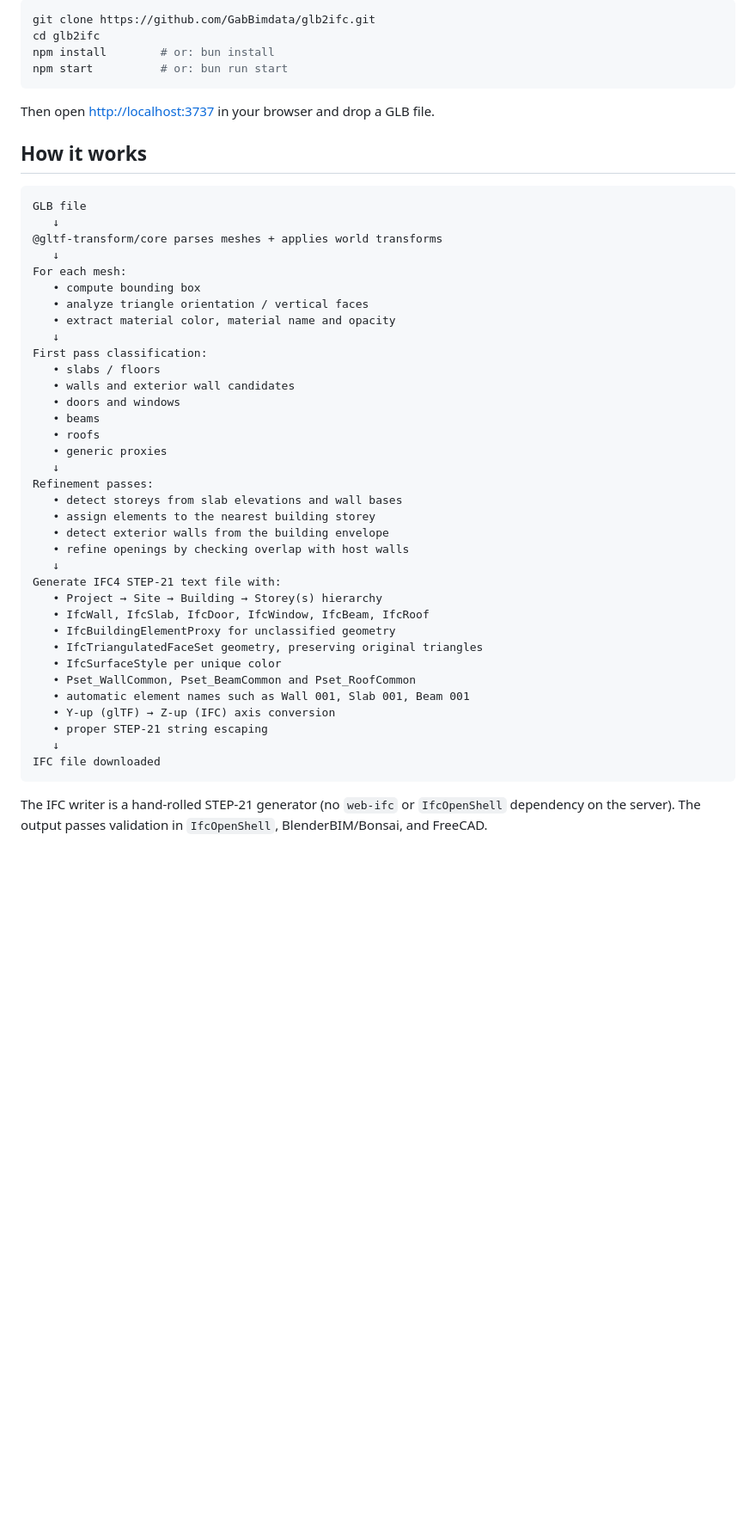
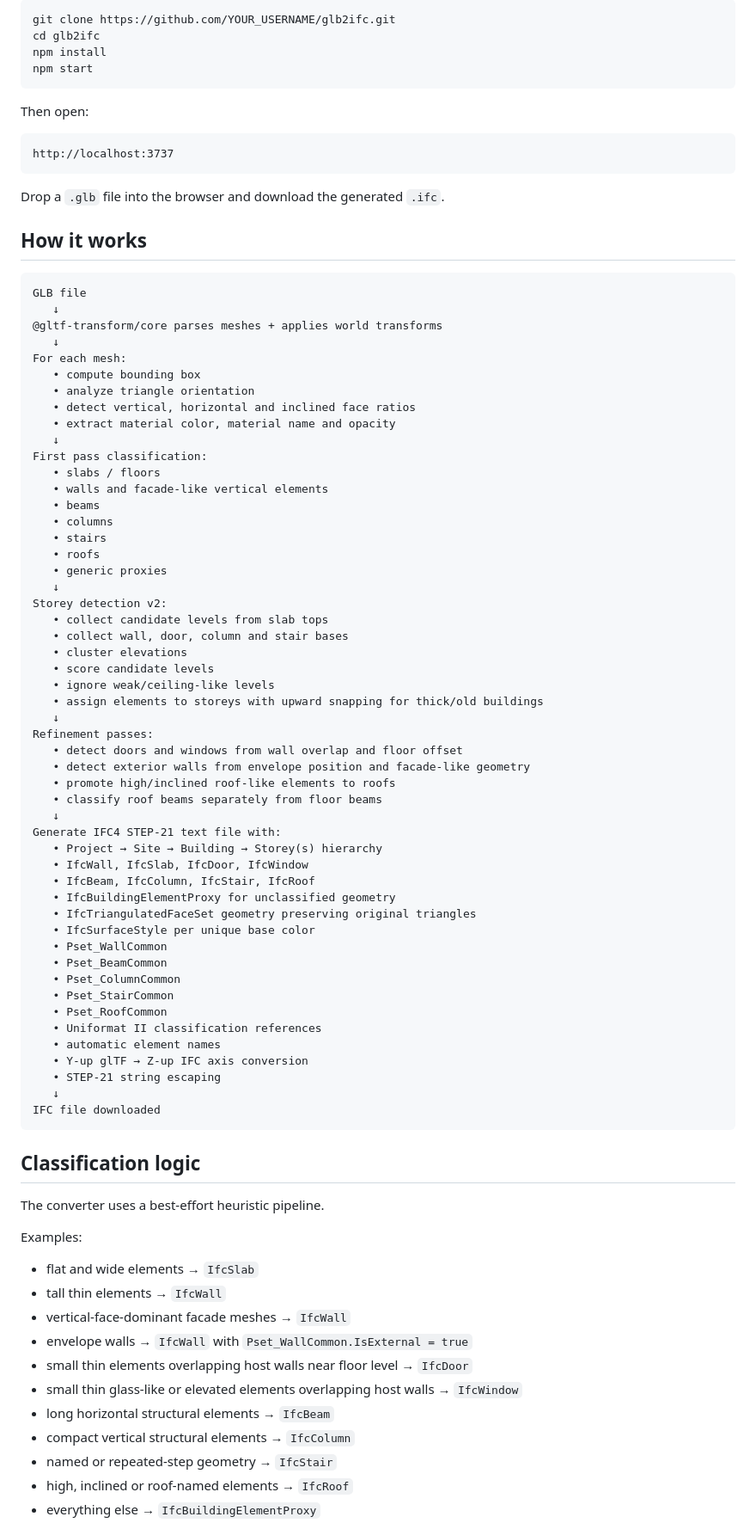
Before and after one commit to GabBimdata/glb2ifc, a Markdown page: README.md, the part around one of its changes. Shown at 86% size. GitHub-like rendering; blank space fills up the shorter version.

Commit message:
Revise README for improved clarity and feature details
Updated README to enhance clarity and detail on features, usage, and classification logic.

````diff
--- a/README.md
+++ b/README.md
@@ -29,51 +61,90 @@ You need [Node.js 18+](https://nodejs.org) or [Bun](https://bun.sh).
 
 ```bash
-git clone https://github.com/GabBimdata/glb2ifc.git
+git clone https://github.com/YOUR_USERNAME/glb2ifc.git
 cd glb2ifc
-npm install        # or: bun install
-npm start          # or: bun run start
+npm install
+npm start
 ```
 
-Then open <http://localhost:3737> in your browser and drop a GLB file.
+Then open:
+
+```txt
+http://localhost:3737
+```
+
+Drop a `.glb` file into the browser and download the generated `.ifc`.
 
 ## How it works
 
-```
+```txt
 GLB file
    ↓
 @gltf-transform/core parses meshes + applies world transforms
    ↓
 For each mesh:
    • compute bounding box
-   • analyze triangle orientation / vertical faces
+   • analyze triangle orientation
+   • detect vertical, horizontal and inclined face ratios
    • extract material color, material name and opacity
    ↓
 First pass classification:
    • slabs / floors
-   • walls and exterior wall candidates
-   • doors and windows
+   • walls and facade-like vertical elements
    • beams
+   • columns
+   • stairs
    • roofs
    • generic proxies
    ↓
+Storey detection v2:
+   • collect candidate levels from slab tops
+   • collect wall, door, column and stair bases
+   • cluster elevations
+   • score candidate levels
+   • ignore weak/ceiling-like levels
+   • assign elements to storeys with upward snapping for thick/old buildings
+   ↓
 Refinement passes:
-   • detect storeys from slab elevations and wall bases
-   • assign elements to the nearest building storey
-   • detect exterior walls from the building envelope
-   • refine openings by checking overlap with host walls
+   • detect doors and windows from wall overlap and floor offset
+   • detect exterior walls from envelope position and facade-like geometry
+   • promote high/inclined roof-like elements to roofs
+   • classify roof beams separately from floor beams
    ↓
 Generate IFC4 STEP-21 text file with:
    • Project → Site → Building → Storey(s) hierarchy
-   • IfcWall, IfcSlab, IfcDoor, IfcWindow, IfcBeam, IfcRoof
+   • IfcWall, IfcSlab, IfcDoor, IfcWindow
+   • IfcBeam, IfcColumn, IfcStair, IfcRoof
    • IfcBuildingElementProxy for unclassified geometry
-   • IfcTriangulatedFaceSet geometry, preserving original triangles
-   • IfcSurfaceStyle per unique color
-   • Pset_WallCommon, Pset_BeamCommon and Pset_RoofCommon
-   • automatic element names such as Wall 001, Slab 001, Beam 001
-   • Y-up (glTF) → Z-up (IFC) axis conversion
-   • proper STEP-21 string escaping
+   • IfcTriangulatedFaceSet geometry preserving original triangles
+   • IfcSurfaceStyle per unique base color
+   • Pset_WallCommon
+   • Pset_BeamCommon
+   • Pset_ColumnCommon
+   • Pset_StairCommon
+   • Pset_RoofCommon
+   • Uniformat II classification references
+   • automatic element names
+   • Y-up glTF → Z-up IFC axis conversion
+   • STEP-21 string escaping
    ↓
 IFC file downloaded
 ```
 
-The IFC writer is a hand-rolled STEP-21 generator (no `web-ifc` or `IfcOpenShell` dependency on the server). The output passes validation in `IfcOpenShell`, BlenderBIM/Bonsai, and FreeCAD.
+## Classification logic
+
+The converter uses a best-effort heuristic pipeline.
+
+Examples:
+
+- flat and wide elements → `IfcSlab`
+- tall thin elements → `IfcWall`
+- vertical-face-dominant facade meshes → `IfcWall`
+- envelope walls → `IfcWall` with `Pset_WallCommon.IsExternal = true`
+- small thin elements overlapping host walls near floor level → `IfcDoor`
+- small thin glass-like or elevated elements overlapping host walls → `IfcWindow`
+- long horizontal structural elements → `IfcBeam`
+- compact vertical structural elements → `IfcColumn`
+- named or repeated-step geometry → `IfcStair`
+- high, inclined or roof-named elements → `IfcRoof`
+- everything else → `IfcBuildingElementProxy`
+
````
Also changed, not shown: other parts of README.md (+278 -43 lines).
